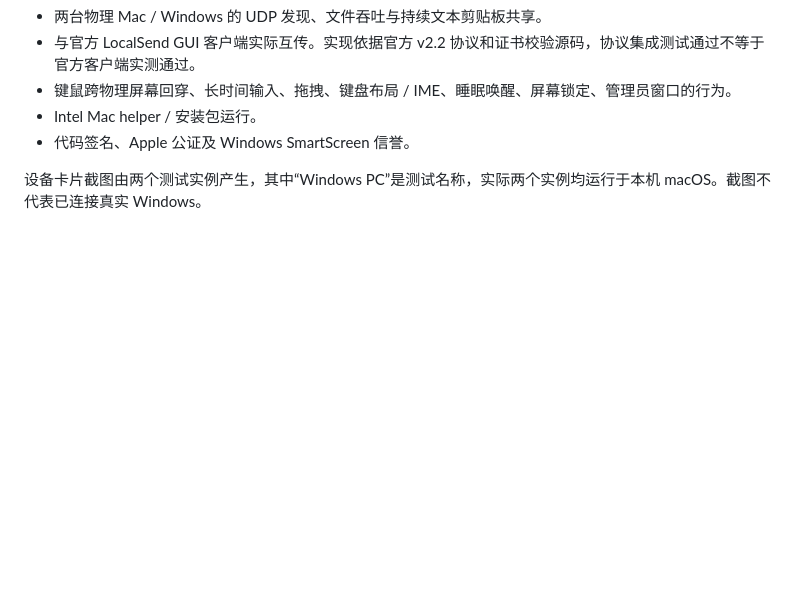
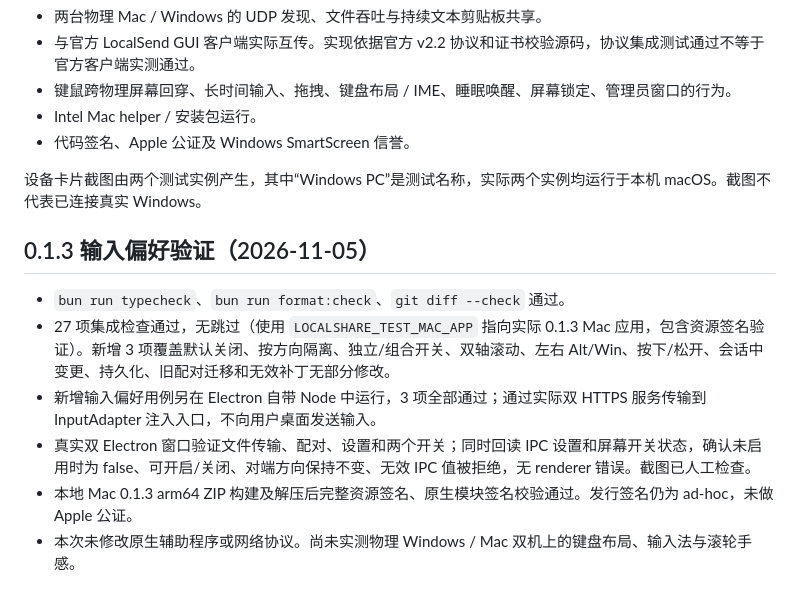
Before and after one commit to okbug/localshare, a Markdown page: docs/verification.md, the part around the change. GitHub-like rendering; blank space fills up the shorter version.

```diff
--- a/docs/verification.md
+++ b/docs/verification.md
@@ -64,3 +64,12 @@
 - 代码签名、Apple 公证及 Windows SmartScreen 信誉。
 
 设备卡片截图由两个测试实例产生，其中“Windows PC”是测试名称，实际两个实例均运行于本机 macOS。截图不代表已连接真实 Windows。
+
+## 0.1.3 输入偏好验证（2026-11-05）
+
+- `bun run typecheck`、`bun run format:check`、`git diff --check` 通过。
+- 27 项集成检查通过，无跳过（使用 `LOCALSHARE_TEST_MAC_APP` 指向实际 0.1.3 Mac 应用，包含资源签名验证）。新增 3 项覆盖默认关闭、按方向隔离、独立/组合开关、双轴滚动、左右 Alt/Win、按下/松开、会话中变更、持久化、旧配对迁移和无效补丁无部分修改。
+- 新增输入偏好用例另在 Electron 自带 Node 中运行，3 项全部通过；通过实际双 HTTPS 服务传输到 InputAdapter 注入入口，不向用户桌面发送输入。
+- 真实双 Electron 窗口验证文件传输、配对、设置和两个开关；同时回读 IPC 设置和屏幕开关状态，确认未启用时为 false、可开启/关闭、对端方向保持不变、无效 IPC 值被拒绝，无 renderer 错误。截图已人工检查。
+- 本地 Mac 0.1.3 arm64 ZIP 构建及解压后完整资源签名、原生模块签名校验通过。发行签名仍为 ad-hoc，未做 Apple 公证。
+- 本次未修改原生辅助程序或网络协议。尚未实测物理 Windows / Mac 双机上的键盘布局、输入法与滚轮手感。
```
Also changed, not shown: .github/release-notes/v0.1.3.md (added, +27 -0 lines), README.md (+14 -1 lines), docs/images/input-preferences.png (added), 12 other files.
